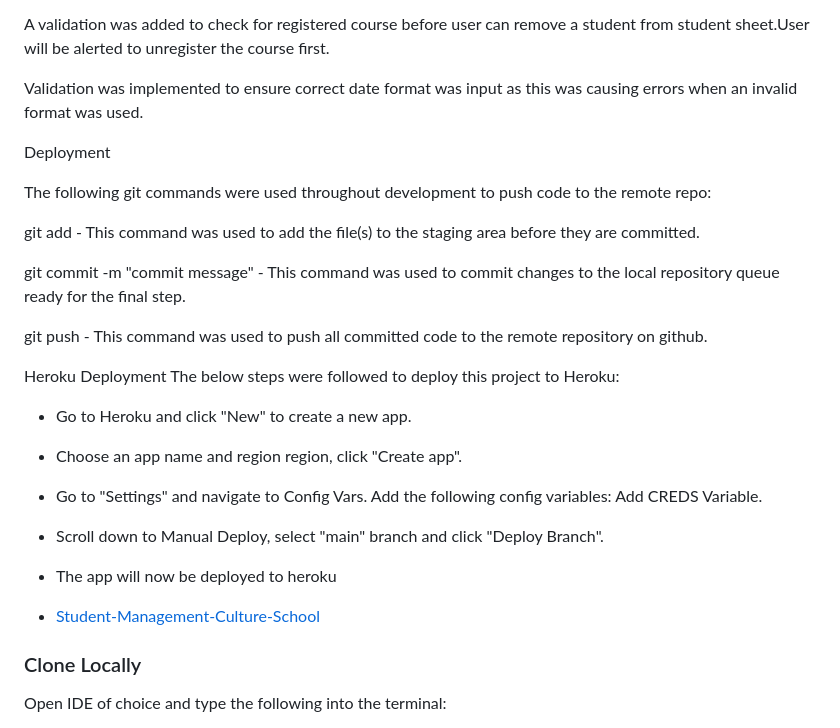
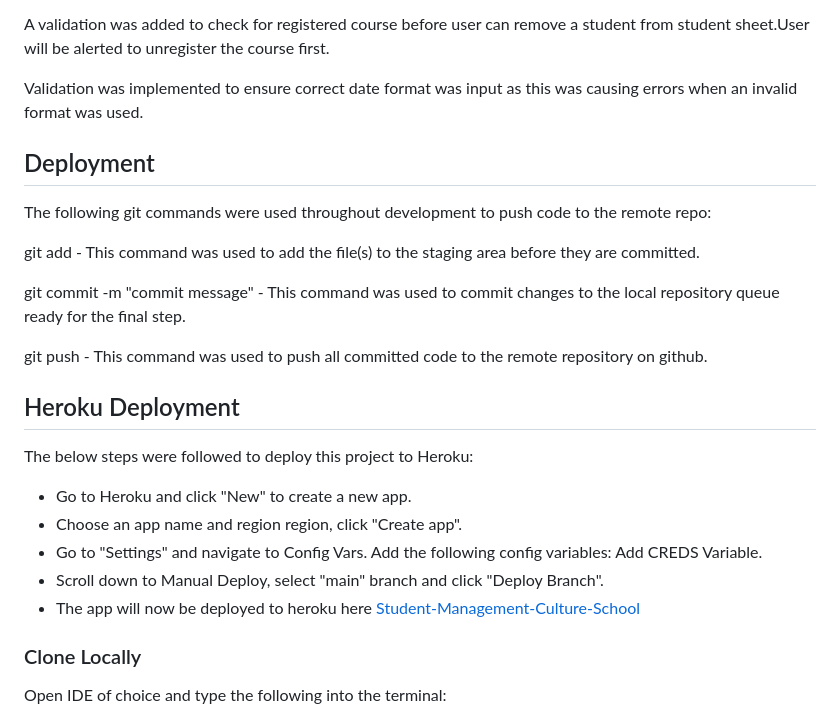
Before and after one commit to Rupa830904/Student-management-culture-school, a Markdown page: README.md, the part around the change printed below. GitHub-like rendering.

```diff
--- a/README.md
+++ b/README.md
@@ -182,7 +196,7 @@ A validation was added to check for registered course before user can remove a s
 
 Validation was implemented to ensure correct date format was input as this was causing errors when an invalid format was used.
 
-Deployment
+## Deployment
 
 
 The following git commands were used throughout development to push code to the remote repo:
@@ -194,16 +208,15 @@ git commit -m "commit message" - This command was used to commit changes to the
 git push - This command was used to push all committed code to the remote repository on github.
 
 
-Heroku Deployment
+## Heroku Deployment
 The below steps were followed to deploy this project to Heroku:
 
 - Go to Heroku and click "New" to create a new app.
 - Choose an app name and region region, click "Create app".
 - Go to "Settings" and navigate to Config Vars. Add the following config variables: Add CREDS Variable.
 - Scroll down to Manual Deploy, select "main" branch and click "Deploy Branch".
-- The app will now be deployed to heroku
-
-- [Student-Management-Culture-School](https://student-management.herokuapp.com/)
+- The app will now be deployed to heroku here
+[Student-Management-Culture-School](https://student-management.herokuapp.com/)
 
 ### Clone Locally
 Open IDE of choice and type the following into the terminal:
```
Also changed, not shown: other parts of README.md (+15 -1 lines), docs/testings/Main_menu_testing.JPG (deleted), docs/testings/course_menu_functional.JPG (added), docs/testings/main_menu_functional.JPG (added), docs/testings/student_menu_functional.JPG (added), 1 other file.
